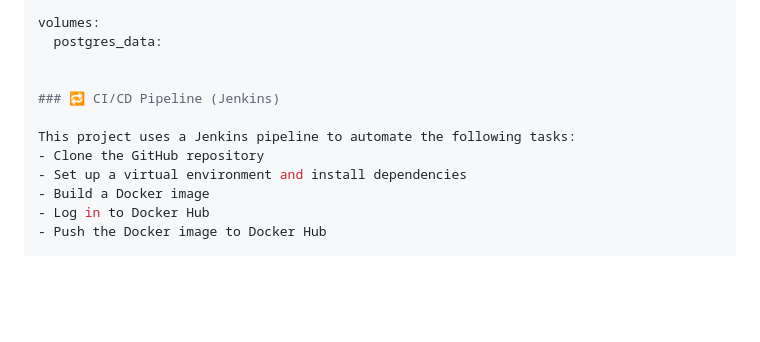
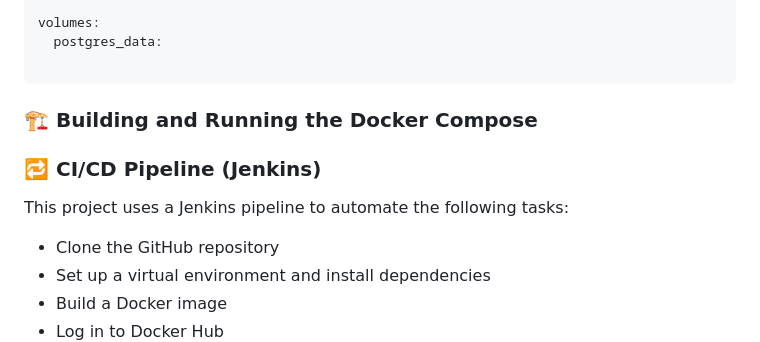
Before and after one commit to AhmadMajde22/Hotel-Reservations, a Markdown page: README.md, the part around the change. GitHub-like rendering; blank space fills up the shorter version.

Commit message:
Write README File

````diff
--- a/README.md
+++ b/README.md
@@ -473,10 +473,14 @@ services:
 volumes:
   postgres_data:
 
+```
+
+### 🏗️ Building and Running the Docker Compose
 
 ### 🔁 CI/CD Pipeline (Jenkins)
 
 This project uses a Jenkins pipeline to automate the following tasks:
+
 - Clone the GitHub repository
 - Set up a virtual environment and install dependencies
 - Build a Docker image
````
